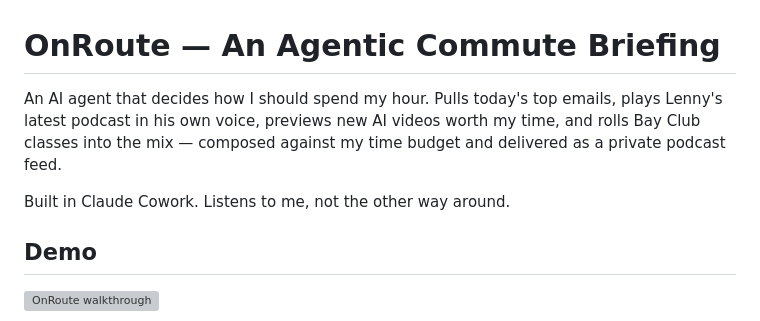
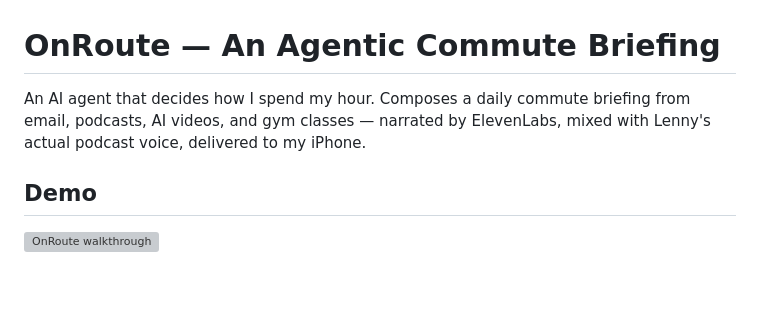
Before and after one commit to pallavi-oke/onroute, a Markdown page: README.md, the part around the change. Rendered like a GitHub page; blank space fills up the shorter version; grey boxes are pictures that could not be loaded.

Commit message:
Revise README description for OnRoute
Updated description of OnRoute to clarify functionality and delivery method.

```diff
--- a/README.md
+++ b/README.md
@@ -1,8 +1,6 @@
 # OnRoute — An Agentic Commute Briefing
 
-An AI agent that decides how I should spend my hour. Pulls today's top emails, plays Lenny's latest podcast in his own voice, previews new AI videos worth my time, and rolls Bay Club classes into the mix — composed against my time budget and delivered as a private podcast feed.
-
-Built in Claude Cowork. Listens to me, not the other way around.
+   An AI agent that decides how I spend my hour. Composes a daily commute briefing from email, podcasts, AI videos, and gym classes — narrated by ElevenLabs, mixed with Lenny's actual podcast voice, delivered to my iPhone.
 
 ## Demo
 
```
